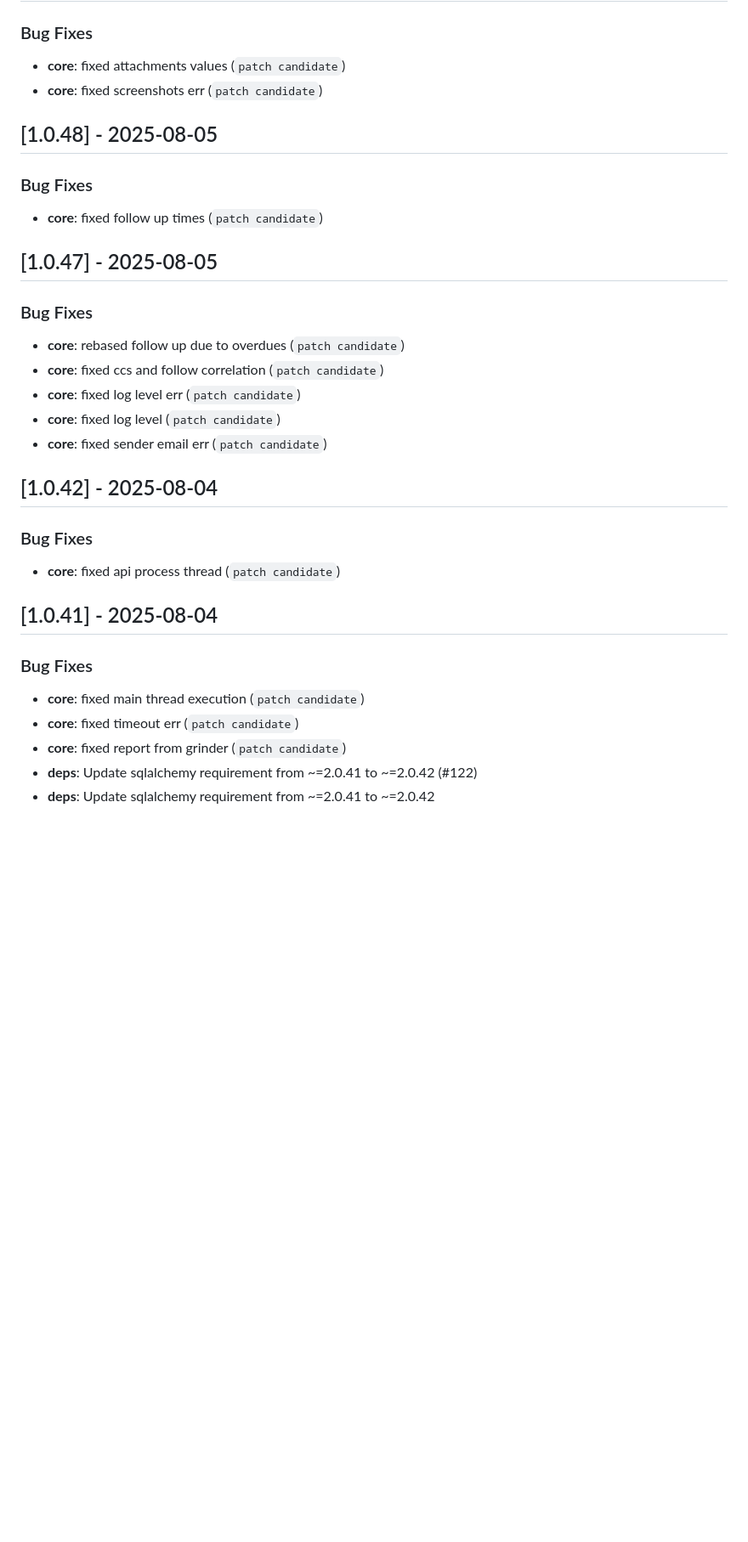
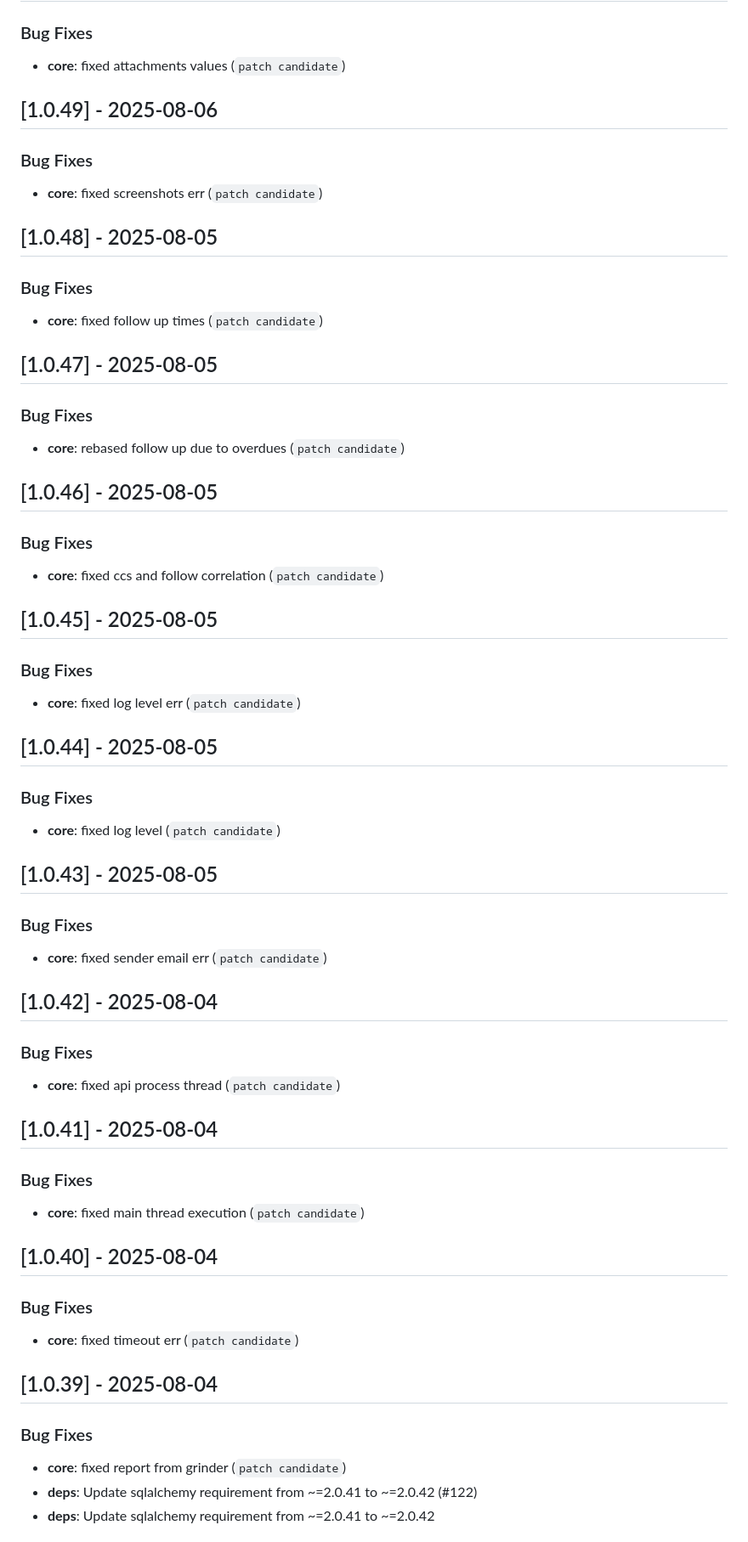
Before and after one commit to JuanVilla424/anisakys, a Markdown page: CHANGELOG.md, the part around one of its changes. Shown at 85% size. Rendered like a GitHub page; blank space fills up the shorter version.

```diff
--- a/CHANGELOG.md
+++ b/CHANGELOG.md
@@ -16,6 +38,11 @@
 ### Bug Fixes
 
 - **core**: fixed attachments values (`patch candidate`)
+
+## [1.0.49] - 2025-08-06
+
+### Bug Fixes
+
 - **core**: fixed screenshots err (`patch candidate`)
 
 ## [1.0.48] - 2025-08-05
@@ -29,9 +56,29 @@
 ### Bug Fixes
 
 - **core**: rebased follow up due to overdues (`patch candidate`)
+
+## [1.0.46] - 2025-08-05
+
+### Bug Fixes
+
 - **core**: fixed ccs and follow correlation (`patch candidate`)
+
+## [1.0.45] - 2025-08-05
+
+### Bug Fixes
+
 - **core**: fixed log level err (`patch candidate`)
+
+## [1.0.44] - 2025-08-05
+
+### Bug Fixes
+
 - **core**: fixed log level (`patch candidate`)
+
+## [1.0.43] - 2025-08-05
+
+### Bug Fixes
+
 - **core**: fixed sender email err (`patch candidate`)
 
 ## [1.0.42] - 2025-08-04
@@ -45,7 +92,17 @@
 ### Bug Fixes
 
 - **core**: fixed main thread execution (`patch candidate`)
+
+## [1.0.40] - 2025-08-04
+
+### Bug Fixes
+
 - **core**: fixed timeout err (`patch candidate`)
+
+## [1.0.39] - 2025-08-04
+
+### Bug Fixes
+
 - **core**: fixed report from grinder (`patch candidate`)
 - **deps**: Update sqlalchemy requirement from ~=2.0.41 to ~=2.0.42 (#122)
 - **deps**: Update sqlalchemy requirement from ~=2.0.41 to ~=2.0.42
```
Also changed, not shown: other parts of CHANGELOG.md (+47 -1 lines).
